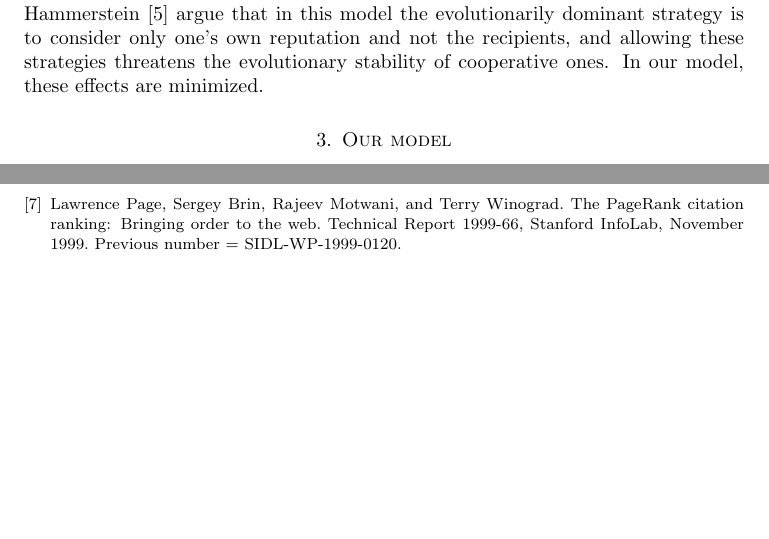
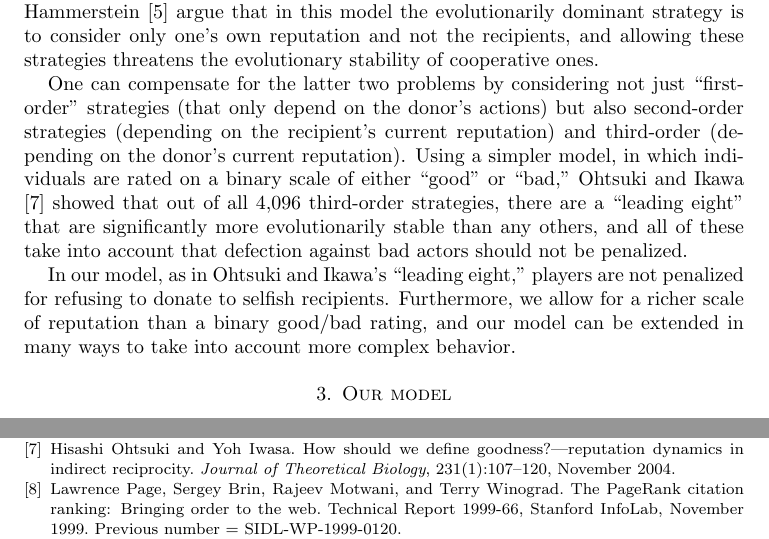
Before and after one commit to arponr/math243, a LaTeX paper (writeup.tex): two parts of pages 3 and 7 of 7, joined at a grey line, cut so that both start at the same text, the shorter picture padded with empty space. Compiled offline with pdfLaTeX.

Commit message:
more related work

```diff
--- a/writeup.tex
+++ b/writeup.tex
@@ -129,8 +129,24 @@ who defects for selfish reasons. Finally, Leimar and Hammerstein
 \cite{leimar_evolution_2001} argue that in this model the
 evolutionarily dominant strategy is to consider only one's own
 reputation and not the recipients, and allowing these strategies
-threatens the evolutionary stability of cooperative ones. In our
-model, these effects are minimized.
+threatens the evolutionary stability of cooperative ones.
+
+One can compensate for the latter two problems by considering not just
+``first-order'' strategies (that only depend on the donor's actions)
+but also second-order strategies (depending on the recipient's current
+reputation) and third-order (depending on the donor's current
+reputation).  Using a simpler model, in which individuals are rated on
+a binary scale of either ``good'' or ``bad,'' Ohtsuki and Ikawa
+\cite{ohtsuki_how_2004} showed that out of all 4,096 third-order
+strategies, there are a ``leading eight'' that are significantly more
+evolutionarily stable than any others, and all of these take into
+account that defection against bad actors should not be penalized.
+
+In our model, as in Ohtsuki and Ikawa's ``leading eight,'' players are
+not penalized for refusing to donate to selfish recipients.
+Furthermore, we allow for a richer scale of reputation than a binary
+good/bad rating, and our model can be extended in many ways to take
+into account more complex behavior.
 
 \section{Our model}
 \label{sec:model}
```
Also changed, not shown: refs.bib (+19 -0 lines), 1 other file.
